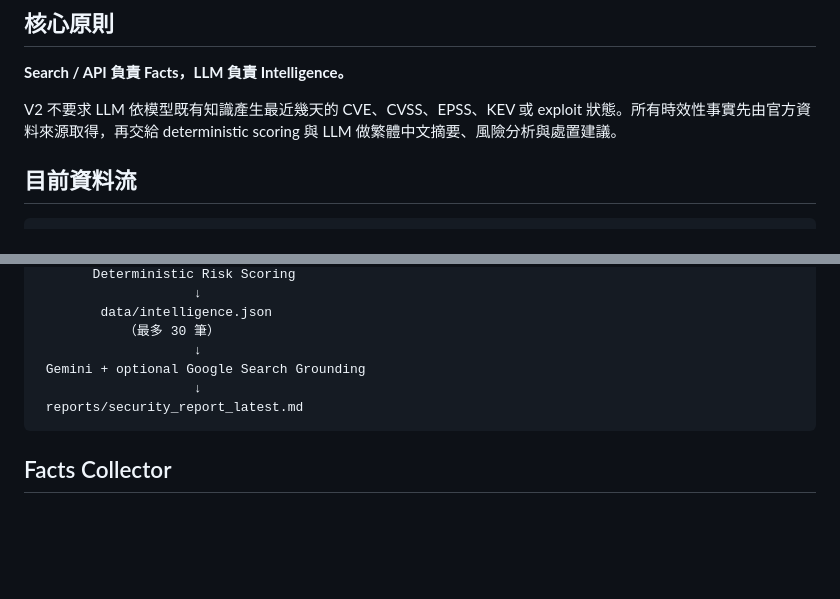
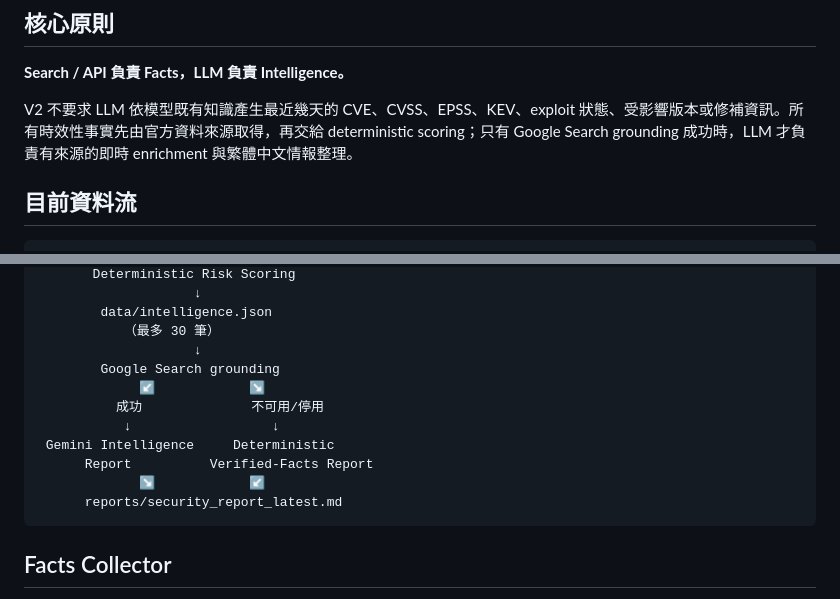
Before and after one commit to zenkispwan/security-report-automation, a Markdown page: README.md, 2 parts joined by grey strips. Rendered like a GitHub page; blank space fills up the shorter version.

````diff
--- a/README.md
+++ b/README.md
@@ -6,7 +6,7 @@
 
 **Search / API 負責 Facts，LLM 負責 Intelligence。**
 
-V2 不要求 LLM 依模型既有知識產生最近幾天的 CVE、CVSS、EPSS、KEV 或 exploit 狀態。所有時效性事實先由官方資料來源取得，再交給 deterministic scoring 與 LLM 做繁體中文摘要、風險分析與處置建議。
+V2 不要求 LLM 依模型既有知識產生最近幾天的 CVE、CVSS、EPSS、KEV、exploit 狀態、受影響版本或修補資訊。所有時效性事實先由官方資料來源取得，再交給 deterministic scoring；只有 Google Search grounding 成功時，LLM 才負責有來源的即時 enrichment 與繁體中文情報整理。
 
 ## 目前資料流
 
@@ -25,9 +25,14 @@ CISA KEV + NVD CVE API 2.0 + FIRST EPSS
         data/intelligence.json
            （最多 30 筆）
                     ↓
- Gemini + optional Google Search Grounding
-                    ↓
- reports/security_report_latest.md
+        Google Search grounding
+             ↙            ↘
+          成功              不可用/停用
+           ↓                  ↓
+ Gemini Intelligence     Deterministic
+      Report          Verified-Facts Report
+             ↘            ↙
+      reports/security_report_latest.md
 ```
 
 ## Facts Collector
````
Also changed, not shown: other parts of README.md (+70 -23 lines).
